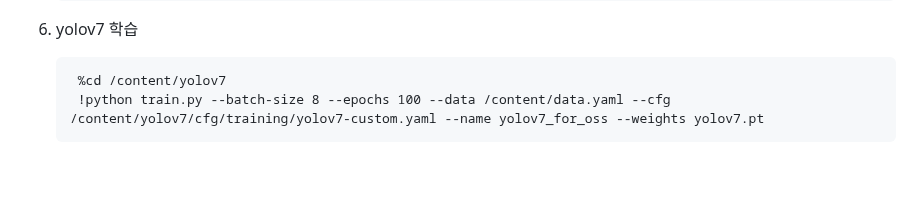
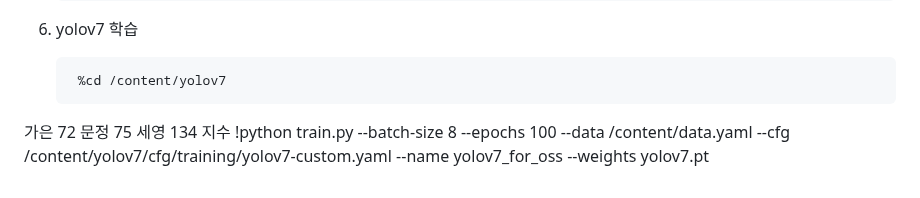
Before and after one commit to MechanIT/Speech-and-object-recognition-for-elderly-people-living-alone, a Markdown page: README.md, the part around the change. GitHub-like rendering; blank space fills up the shorter version.

```diff
--- a/README.md
+++ b/README.md
@@ -132,4 +132,11 @@ yolov3을 사용하기 위한 Darknet 환경설정 참고자료 : https://kd1658
 6. yolov7 학습
 
 		%cd /content/yolov7
+
+
+
+가은 72
+문정 75
+세영 134
+지수
 		!python train.py --batch-size 8 --epochs 100 --data /content/data.yaml --cfg /content/yolov7/cfg/training/yolov7-custom.yaml --name yolov7_for_oss --weights yolov7.pt
```
